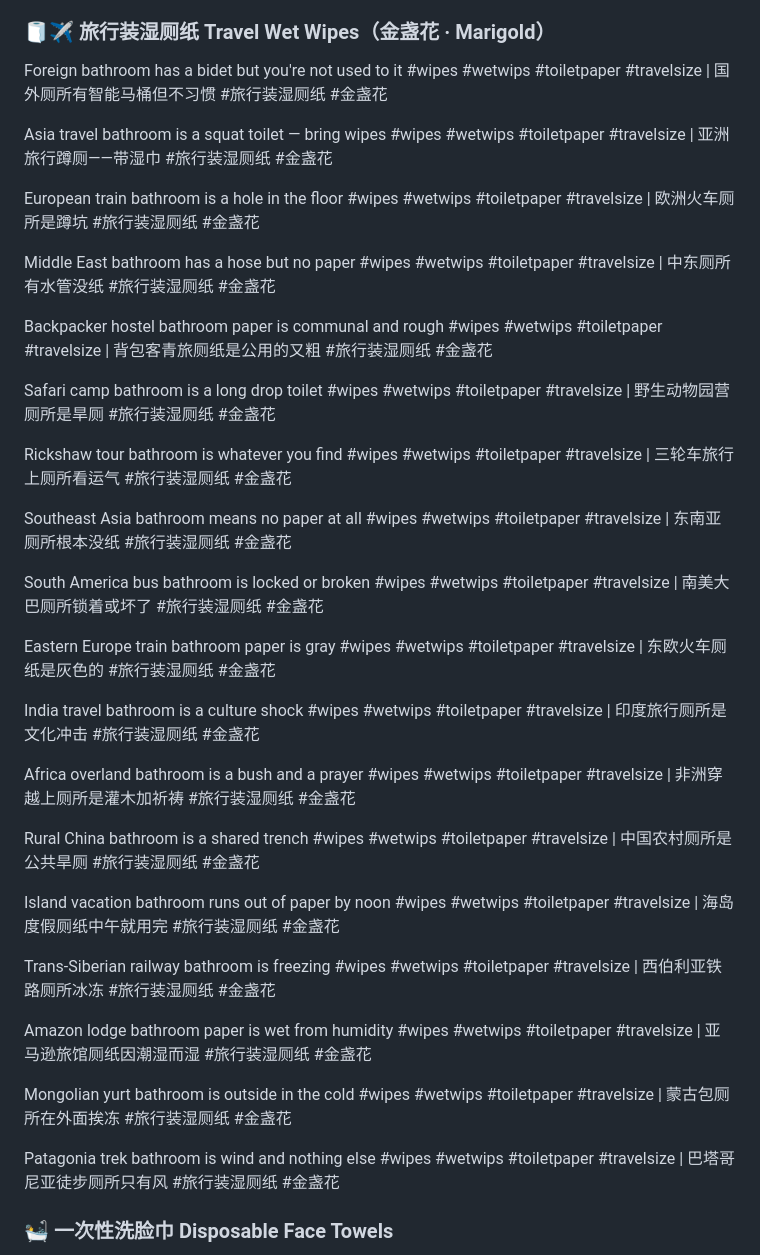
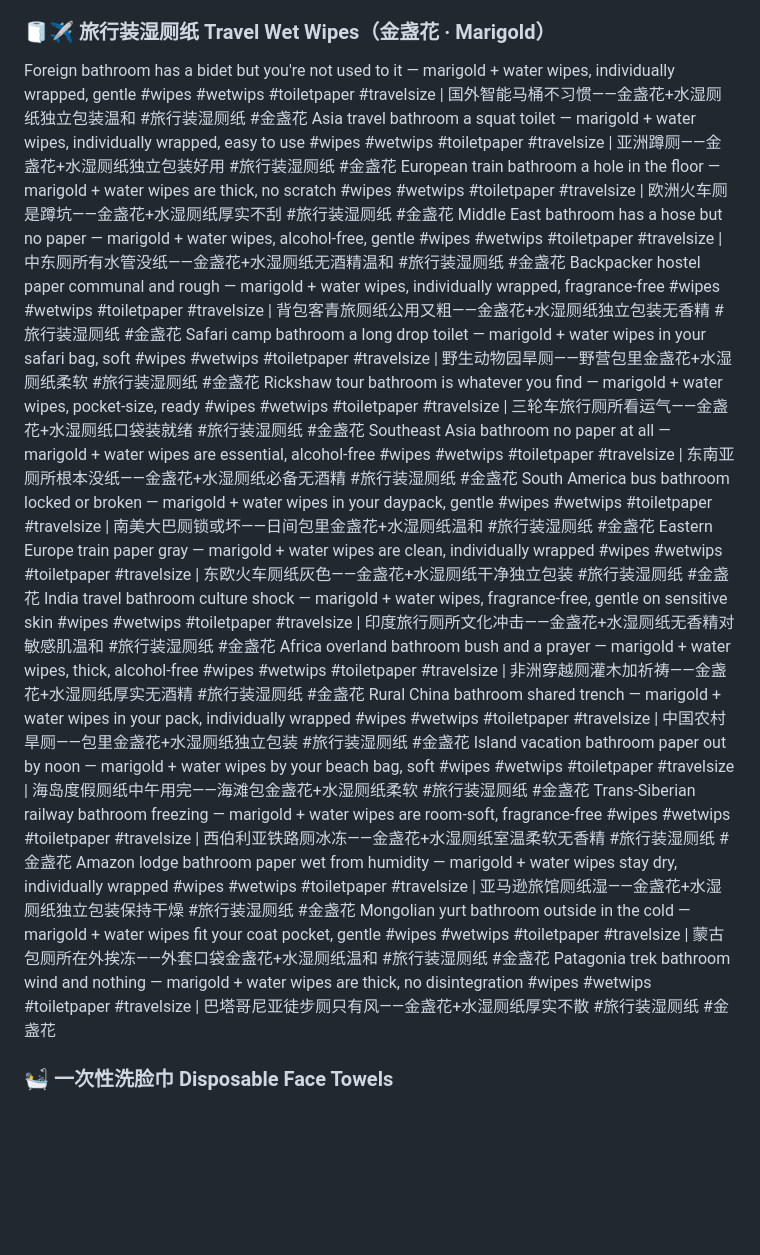
Before and after one commit to ZLM91/margin-calculator, a Markdown page: tiktok_titles_6.md, the part around the change. Rendered like a GitHub page; blank space fills up the shorter version.

Commit message:
rewrite: file 7 daily pain-point + all 8 travel add marigold/water/properties

```diff
--- a/tiktok_titles_6.md
+++ b/tiktok_titles_6.md
@@ -23,44 +23,24 @@ Bad habits follow you everywhere — probiotic + water wipes break the cycle #wi
 Clean vs almost-clean is confidence — probiotic wet wipes with just water #wipes #wetwips #toiletpaper | 干净和差不多干净差的是自信——益生菌湿厕纸只有水 #湿厕纸 #益生菌湿厕纸
 Stop hoping dry paper is enough — probiotic + water wipes prove it isn't needed #wipes #wetwips #toiletpaper | 别指望干纸够了——益生菌+水湿厕纸证明不必将就 #湿厕纸 #益生菌湿厕纸
 ### 🧻✈️ 旅行装湿厕纸 Travel Wet Wipes（金盏花 · Marigold）
-
-Foreign bathroom has a bidet but you're not used to it #wipes #wetwips #toiletpaper #travelsize | 国外厕所有智能马桶但不习惯 #旅行装湿厕纸 #金盏花
-
-Asia travel bathroom is a squat toilet — bring wipes #wipes #wetwips #toiletpaper #travelsize | 亚洲旅行蹲厕——带湿巾 #旅行装湿厕纸 #金盏花
-
-European train bathroom is a hole in the floor #wipes #wetwips #toiletpaper #travelsize | 欧洲火车厕所是蹲坑 #旅行装湿厕纸 #金盏花
-
-Middle East bathroom has a hose but no paper #wipes #wetwips #toiletpaper #travelsize | 中东厕所有水管没纸 #旅行装湿厕纸 #金盏花
-
-Backpacker hostel bathroom paper is communal and rough #wipes #wetwips #toiletpaper #travelsize | 背包客青旅厕纸是公用的又粗 #旅行装湿厕纸 #金盏花
-
-Safari camp bathroom is a long drop toilet #wipes #wetwips #toiletpaper #travelsize | 野生动物园营厕所是旱厕 #旅行装湿厕纸 #金盏花
-
-Rickshaw tour bathroom is whatever you find #wipes #wetwips #toiletpaper #travelsize | 三轮车旅行上厕所看运气 #旅行装湿厕纸 #金盏花
-
-Southeast Asia bathroom means no paper at all #wipes #wetwips #toiletpaper #travelsize | 东南亚厕所根本没纸 #旅行装湿厕纸 #金盏花
-
-South America bus bathroom is locked or broken #wipes #wetwips #toiletpaper #travelsize | 南美大巴厕所锁着或坏了 #旅行装湿厕纸 #金盏花
-
-Eastern Europe train bathroom paper is gray #wipes #wetwips #toiletpaper #travelsize | 东欧火车厕纸是灰色的 #旅行装湿厕纸 #金盏花
-
-India travel bathroom is a culture shock #wipes #wetwips #toiletpaper #travelsize | 印度旅行厕所是文化冲击 #旅行装湿厕纸 #金盏花
-
-Africa overland bathroom is a bush and a prayer #wipes #wetwips #toiletpaper #travelsize | 非洲穿越上厕所是灌木加祈祷 #旅行装湿厕纸 #金盏花
-
-Rural China bathroom is a shared trench #wipes #wetwips #toiletpaper #travelsize | 中国农村厕所是公共旱厕 #旅行装湿厕纸 #金盏花
-
-Island vacation bathroom runs out of paper by noon #wipes #wetwips #toiletpaper #travelsize | 海岛度假厕纸中午就用完 #旅行装湿厕纸 #金盏花
-
-Trans-Siberian railway bathroom is freezing #wipes #wetwips #toiletpaper #travelsize | 西伯利亚铁路厕所冰冻 #旅行装湿厕纸 #金盏花
-
-Amazon lodge bathroom paper is wet from humidity #wipes #wetwips #toiletpaper #travelsize | 亚马逊旅馆厕纸因潮湿而湿 #旅行装湿厕纸 #金盏花
-
-Mongolian yurt bathroom is outside in the cold #wipes #wetwips #toiletpaper #travelsize | 蒙古包厕所在外面挨冻 #旅行装湿厕纸 #金盏花
-
-Patagonia trek bathroom is wind and nothing else #wipes #wetwips #toiletpaper #travelsize | 巴塔哥尼亚徒步厕所只有风 #旅行装湿厕纸 #金盏花
-
-
+Foreign bathroom has a bidet but you're not used to it — marigold + water wipes, individually wrapped, gentle #wipes #wetwips #toiletpaper #travelsize | 国外智能马桶不习惯——金盏花+水湿厕纸独立包装温和 #旅行装湿厕纸 #金盏花
+Asia travel bathroom a squat toilet — marigold + water wipes, individually wrapped, easy to use #wipes #wetwips #toiletpaper #travelsize | 亚洲蹲厕——金盏花+水湿厕纸独立包装好用 #旅行装湿厕纸 #金盏花
+European train bathroom a hole in the floor — marigold + water wipes are thick, no scratch #wipes #wetwips #toiletpaper #travelsize | 欧洲火车厕是蹲坑——金盏花+水湿厕纸厚实不刮 #旅行装湿厕纸 #金盏花
+Middle East bathroom has a hose but no paper — marigold + water wipes, alcohol-free, gentle #wipes #wetwips #toiletpaper #travelsize | 中东厕所有水管没纸——金盏花+水湿厕纸无酒精温和 #旅行装湿厕纸 #金盏花
+Backpacker hostel paper communal and rough — marigold + water wipes, individually wrapped, fragrance-free #wipes #wetwips #toiletpaper #travelsize | 背包客青旅厕纸公用又粗——金盏花+水湿厕纸独立包装无香精 #旅行装湿厕纸 #金盏花
+Safari camp bathroom a long drop toilet — marigold + water wipes in your safari bag, soft #wipes #wetwips #toiletpaper #travelsize | 野生动物园旱厕——野营包里金盏花+水湿厕纸柔软 #旅行装湿厕纸 #金盏花
+Rickshaw tour bathroom is whatever you find — marigold + water wipes, pocket-size, ready #wipes #wetwips #toiletpaper #travelsize | 三轮车旅行厕所看运气——金盏花+水湿厕纸口袋装就绪 #旅行装湿厕纸 #金盏花
+Southeast Asia bathroom no paper at all — marigold + water wipes are essential, alcohol-free #wipes #wetwips #toiletpaper #travelsize | 东南亚厕所根本没纸——金盏花+水湿厕纸必备无酒精 #旅行装湿厕纸 #金盏花
+South America bus bathroom locked or broken — marigold + water wipes in your daypack, gentle #wipes #wetwips #toiletpaper #travelsize | 南美大巴厕锁或坏——日间包里金盏花+水湿厕纸温和 #旅行装湿厕纸 #金盏花
+Eastern Europe train paper gray — marigold + water wipes are clean, individually wrapped #wipes #wetwips #toiletpaper #travelsize | 东欧火车厕纸灰色——金盏花+水湿厕纸干净独立包装 #旅行装湿厕纸 #金盏花
+India travel bathroom culture shock — marigold + water wipes, fragrance-free, gentle on sensitive skin #wipes #wetwips #toiletpaper #travelsize | 印度旅行厕所文化冲击——金盏花+水湿厕纸无香精对敏感肌温和 #旅行装湿厕纸 #金盏花
+Africa overland bathroom bush and a prayer — marigold + water wipes, thick, alcohol-free #wipes #wetwips #toiletpaper #travelsize | 非洲穿越厕灌木加祈祷——金盏花+水湿厕纸厚实无酒精 #旅行装湿厕纸 #金盏花
+Rural China bathroom shared trench — marigold + water wipes in your pack, individually wrapped #wipes #wetwips #toiletpaper #travelsize | 中国农村旱厕——包里金盏花+水湿厕纸独立包装 #旅行装湿厕纸 #金盏花
+Island vacation bathroom paper out by noon — marigold + water wipes by your beach bag, soft #wipes #wetwips #toiletpaper #travelsize | 海岛度假厕纸中午用完——海滩包金盏花+水湿厕纸柔软 #旅行装湿厕纸 #金盏花
+Trans-Siberian railway bathroom freezing — marigold + water wipes are room-soft, fragrance-free #wipes #wetwips #toiletpaper #travelsize | 西伯利亚铁路厕冰冻——金盏花+水湿厕纸室温柔软无香精 #旅行装湿厕纸 #金盏花
+Amazon lodge bathroom paper wet from humidity — marigold + water wipes stay dry, individually wrapped #wipes #wetwips #toiletpaper #travelsize | 亚马逊旅馆厕纸湿——金盏花+水湿厕纸独立包装保持干燥 #旅行装湿厕纸 #金盏花
+Mongolian yurt bathroom outside in the cold — marigold + water wipes fit your coat pocket, gentle #wipes #wetwips #toiletpaper #travelsize | 蒙古包厕所在外挨冻——外套口袋金盏花+水湿厕纸温和 #旅行装湿厕纸 #金盏花
+Patagonia trek bathroom wind and nothing — marigold + water wipes are thick, no disintegration #wipes #wetwips #toiletpaper #travelsize | 巴塔哥尼亚徒步厕只有风——金盏花+水湿厕纸厚实不散 #旅行装湿厕纸 #金盏花
 
 ### 🛀 一次性洗脸巾 Disposable Face Towels
 
```
